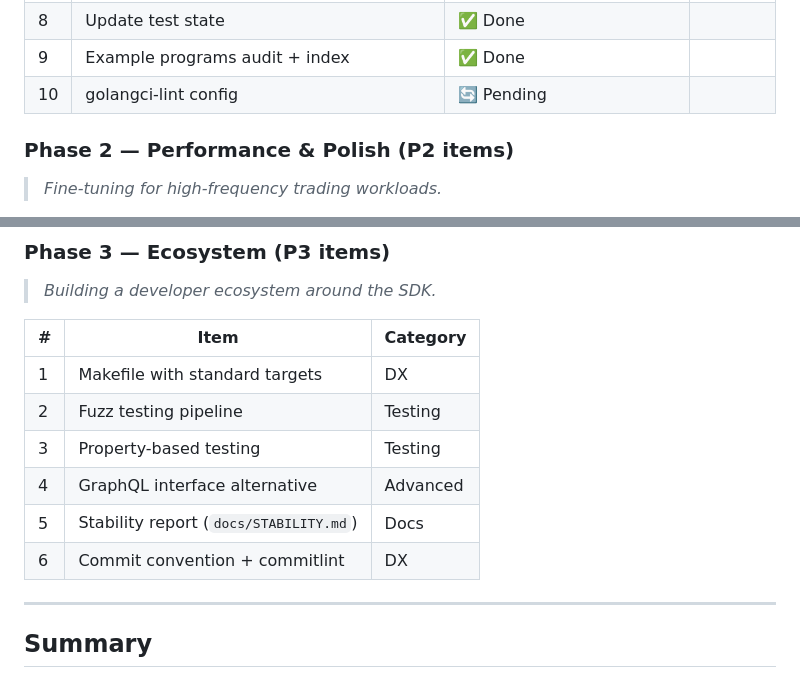
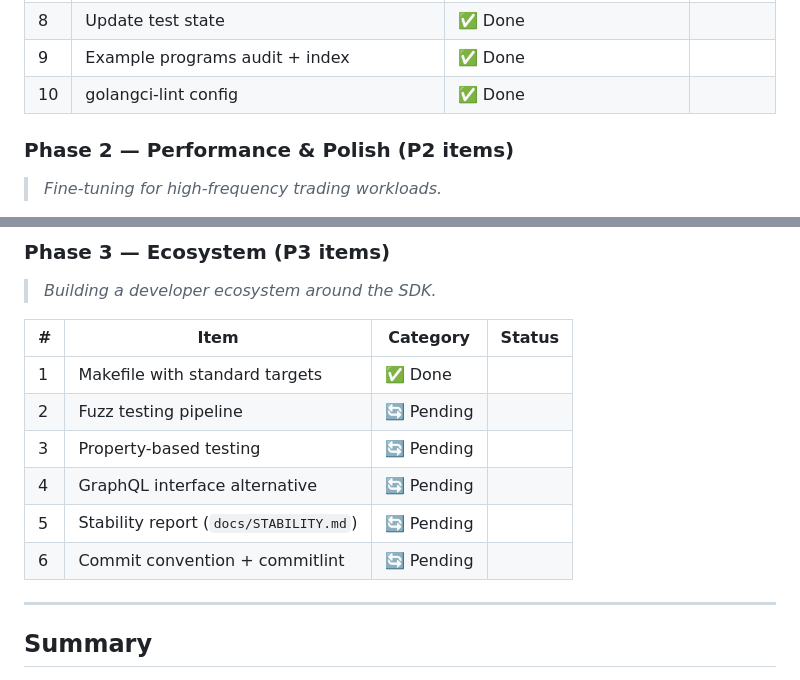
Before and after one commit to shing1211/futuapi4go, a Markdown page: docs/ENHANCEMENT_PLAN.md, 2 parts joined by grey strips. Drawn GitHub-style.

Commit message:
docs: update enhancement plan - P1-10 and P3-1 done

```diff
--- a/docs/ENHANCEMENT_PLAN.md
+++ b/docs/ENHANCEMENT_PLAN.md
@@ -210,7 +210,7 @@
 | 7 | TLS support | ✅ Skipped (RSA+AES sufficient) |
 | 8 | Update test state | ✅ Done |
 | 9 | Example programs audit + index | ✅ Done |
-| 10 | golangci-lint config | 🔄 Pending | |
+| 10 | golangci-lint config | ✅ Done | |
 
 ### Phase 2 — Performance & Polish (P2 items)
 > *Fine-tuning for high-frequency trading workloads.*
@@ -231,14 +231,14 @@
 ### Phase 3 — Ecosystem (P3 items)
 > *Building a developer ecosystem around the SDK.*
 
-| # | Item | Category |
-|---|------|----------|
-| 1 | Makefile with standard targets | DX |
-| 2 | Fuzz testing pipeline | Testing |
-| 3 | Property-based testing | Testing |
-| 4 | GraphQL interface alternative | Advanced |
-| 5 | Stability report (`docs/STABILITY.md`) | Docs |
-| 6 | Commit convention + commitlint | DX |
+| # | Item | Category | Status |
+|---|------|----------|-------|
+| 1 | Makefile with standard targets | ✅ Done |
+| 2 | Fuzz testing pipeline | 🔄 Pending |
+| 3 | Property-based testing | 🔄 Pending |
+| 4 | GraphQL interface alternative | 🔄 Pending |
+| 5 | Stability report (`docs/STABILITY.md`) | 🔄 Pending |
+| 6 | Commit convention + commitlint | 🔄 Pending |
 
 ---
 
```
